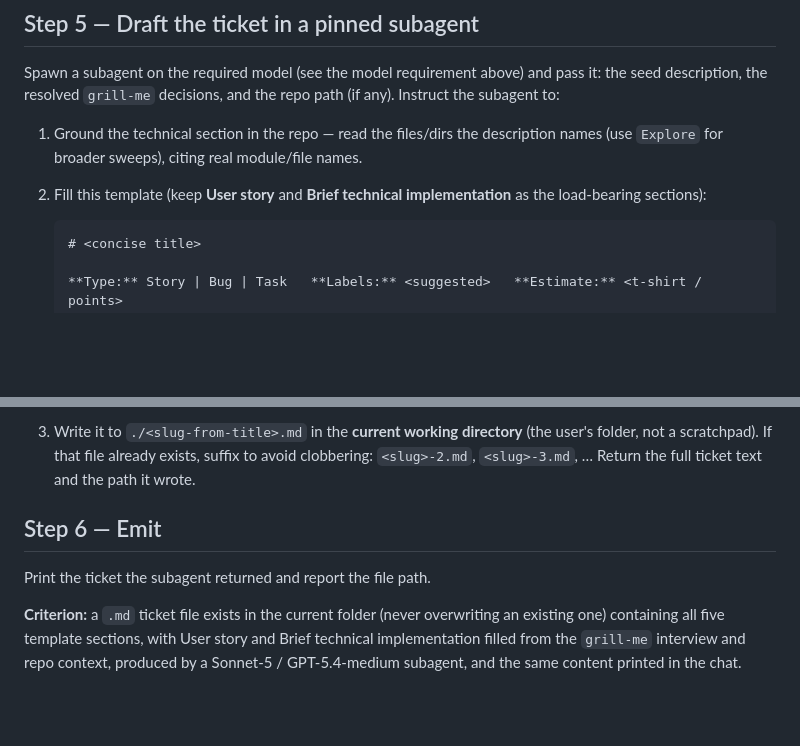
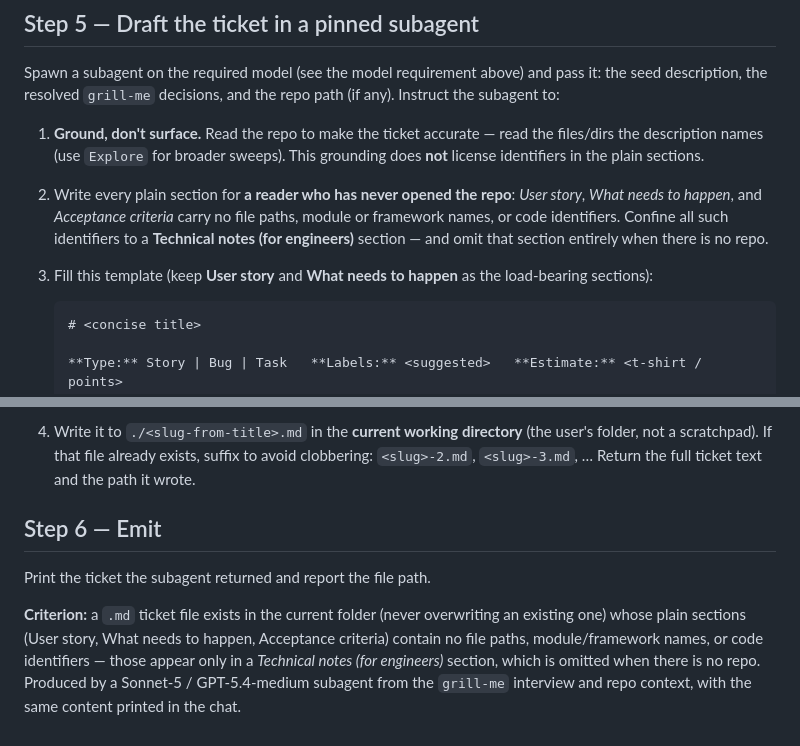
Before and after one commit to healthier-vitamins/agentic-grimoire, a Markdown page: skills/ticketsmith/SKILL.md, 2 parts joined by grey strips. Rendered like a GitHub page; blank space fills up the shorter version.

Commit message:
feat(ticketsmith): keep plain sections identifier-free
Tickets are read by non-engineers first. Rename the implementation
section to 'What needs to happen' in plain language, ban file paths,
module/framework names, and code identifiers from User story, What
needs to happen, and Acceptance criteria, and confine grounding
details to a Technical notes (for engineers) section that is omitted
when there is no repo. Completion criterion updated to match.

Co-Authored-By: Claude Opus 4.8 (1M context) <noreply@anthropic.com>

````diff
--- a/skills/ticketsmith/SKILL.md
+++ b/skills/ticketsmith/SKILL.md
@@ -68,11 +68,16 @@ Spawn a subagent on the required model (see the model requirement above) and pas
 it: the seed description, the resolved `grill-me` decisions, and the repo path
 (if any). Instruct the subagent to:
 
-1. Ground the technical section in the repo — read the files/dirs the
-   description names (use `Explore` for broader sweeps), citing real
-   module/file names.
-2. Fill this template (keep **User story** and **Brief technical
-   implementation** as the load-bearing sections):
+1. **Ground, don't surface.** Read the repo to make the ticket accurate — read
+   the files/dirs the description names (use `Explore` for broader sweeps). This
+   grounding does **not** license identifiers in the plain sections.
+2. Write every plain section for **a reader who has never opened the repo**:
+   *User story*, *What needs to happen*, and *Acceptance criteria* carry no file
+   paths, module or framework names, or code identifiers. Confine all such
+   identifiers to a **Technical notes (for engineers)** section — and omit that
+   section entirely when there is no repo.
+3. Fill this template (keep **User story** and **What needs to happen** as the
+   load-bearing sections):
 
    ```
    # <concise title>
@@ -92,6 +101,6 @@ it: the seed description, the resolved `grill-me` decisions, and the repo path
    ```
 
-3. Write it to `./<slug-from-title>.md` in the **current working directory**
+4. Write it to `./<slug-from-title>.md` in the **current working directory**
    (the user's folder, not a scratchpad). If that file already exists, suffix to
    avoid clobbering: `<slug>-2.md`, `<slug>-3.md`, … Return the full ticket text
    and the path it wrote.
@@ -101,7 +110,9 @@ it: the seed description, the resolved `grill-me` decisions, and the repo path
 Print the ticket the subagent returned and report the file path.
 
 **Criterion:** a `.md` ticket file exists in the current folder (never
-overwriting an existing one) containing all five template sections, with User
-story and Brief technical implementation filled from the `grill-me` interview
-and repo context, produced by a Sonnet-5 / GPT-5.4-medium subagent, and the same
-content printed in the chat.
+overwriting an existing one) whose plain sections (User story, What needs to
+happen, Acceptance criteria) contain no file paths, module/framework names, or
+code identifiers — those appear only in a *Technical notes (for engineers)*
+section, which is omitted when there is no repo. Produced by a Sonnet-5 /
+GPT-5.4-medium subagent from the `grill-me` interview and repo context, with the
+same content printed in the chat.
````
Also changed, not shown: other parts of skills/ticketsmith/SKILL.md (+8 -4 lines).
